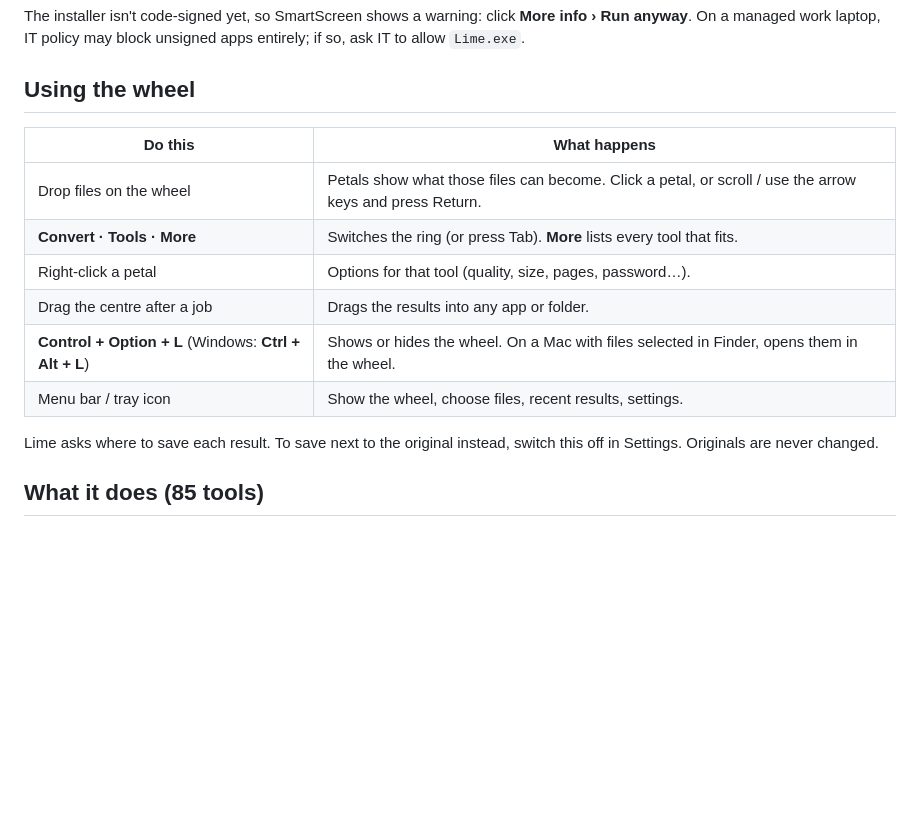
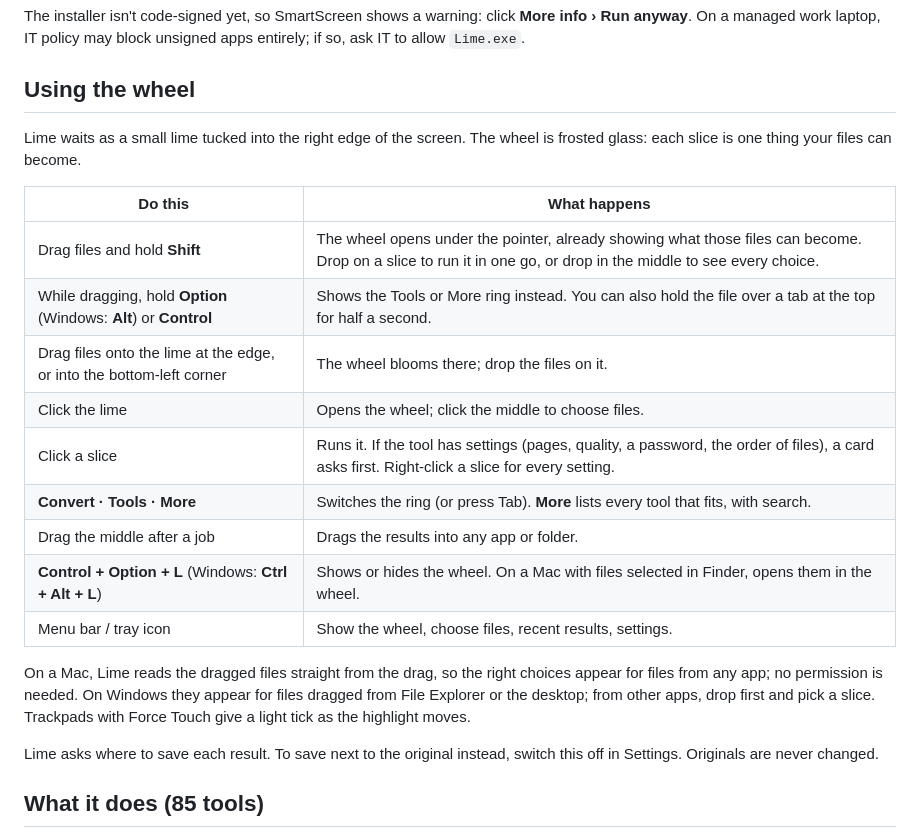
Before and after one commit to Techno-Gatsby/LIME, a Markdown page: README.md, the part around the change. Rendered like a GitHub page; blank space fills up the shorter version.

Commit message:
Describe the glass wheel and Shift-drag in the README
Co-Authored-By: Claude Opus 5.5 <noreply@anthropic.com>
Claude-Session: https://claude.ai/code/session_01FYmFSpD1vniVsszAswuwrG

```diff
--- a/README.md
+++ b/README.md
@@ -23,14 +23,21 @@ The installer isn't code-signed yet, so SmartScreen shows a warning: click **Mor
 
 ## Using the wheel
 
+Lime waits as a small lime tucked into the right edge of the screen. The wheel is frosted glass: each slice is one thing your files can become.
+
 | Do this | What happens |
 |---|---|
-| Drop files on the wheel | Petals show what those files can become. Click a petal, or scroll / use the arrow keys and press Return. |
-| **Convert · Tools · More** | Switches the ring (or press Tab). **More** lists every tool that fits. |
-| Right-click a petal | Options for that tool (quality, size, pages, password…). |
-| Drag the centre after a job | Drags the results into any app or folder. |
+| Drag files and hold **Shift** | The wheel opens under the pointer, already showing what those files can become. Drop on a slice to run it in one go, or drop in the middle to see every choice. |
+| While dragging, hold **Option** (Windows: **Alt**) or **Control** | Shows the Tools or More ring instead. You can also hold the file over a tab at the top for half a second. |
+| Drag files onto the lime at the edge, or into the bottom-left corner | The wheel blooms there; drop the files on it. |
+| Click the lime | Opens the wheel; click the middle to choose files. |
+| Click a slice | Runs it. If the tool has settings (pages, quality, a password, the order of files), a card asks first. Right-click a slice for every setting. |
+| **Convert · Tools · More** | Switches the ring (or press Tab). **More** lists every tool that fits, with search. |
+| Drag the middle after a job | Drags the results into any app or folder. |
 | **Control + Option + L** (Windows: **Ctrl + Alt + L**) | Shows or hides the wheel. On a Mac with files selected in Finder, opens them in the wheel. |
 | Menu bar / tray icon | Show the wheel, choose files, recent results, settings. |
+
+On a Mac, Lime reads the dragged files straight from the drag, so the right choices appear for files from any app; no permission is needed. On Windows they appear for files dragged from File Explorer or the desktop; from other apps, drop first and pick a slice. Trackpads with Force Touch give a light tick as the highlight moves.
 
 Lime asks where to save each result. To save next to the original instead, switch this off in Settings. Originals are never changed.
 
```
